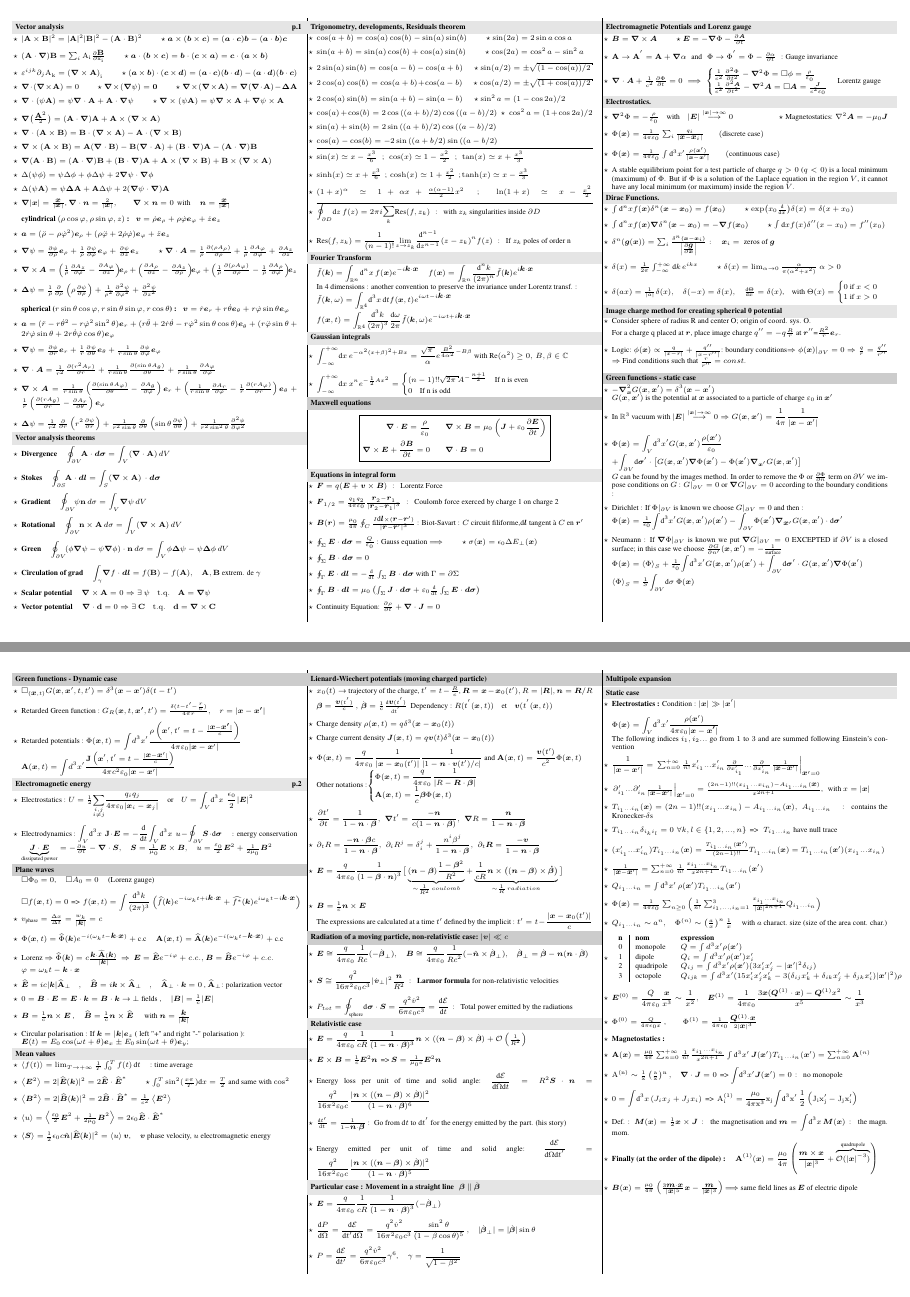
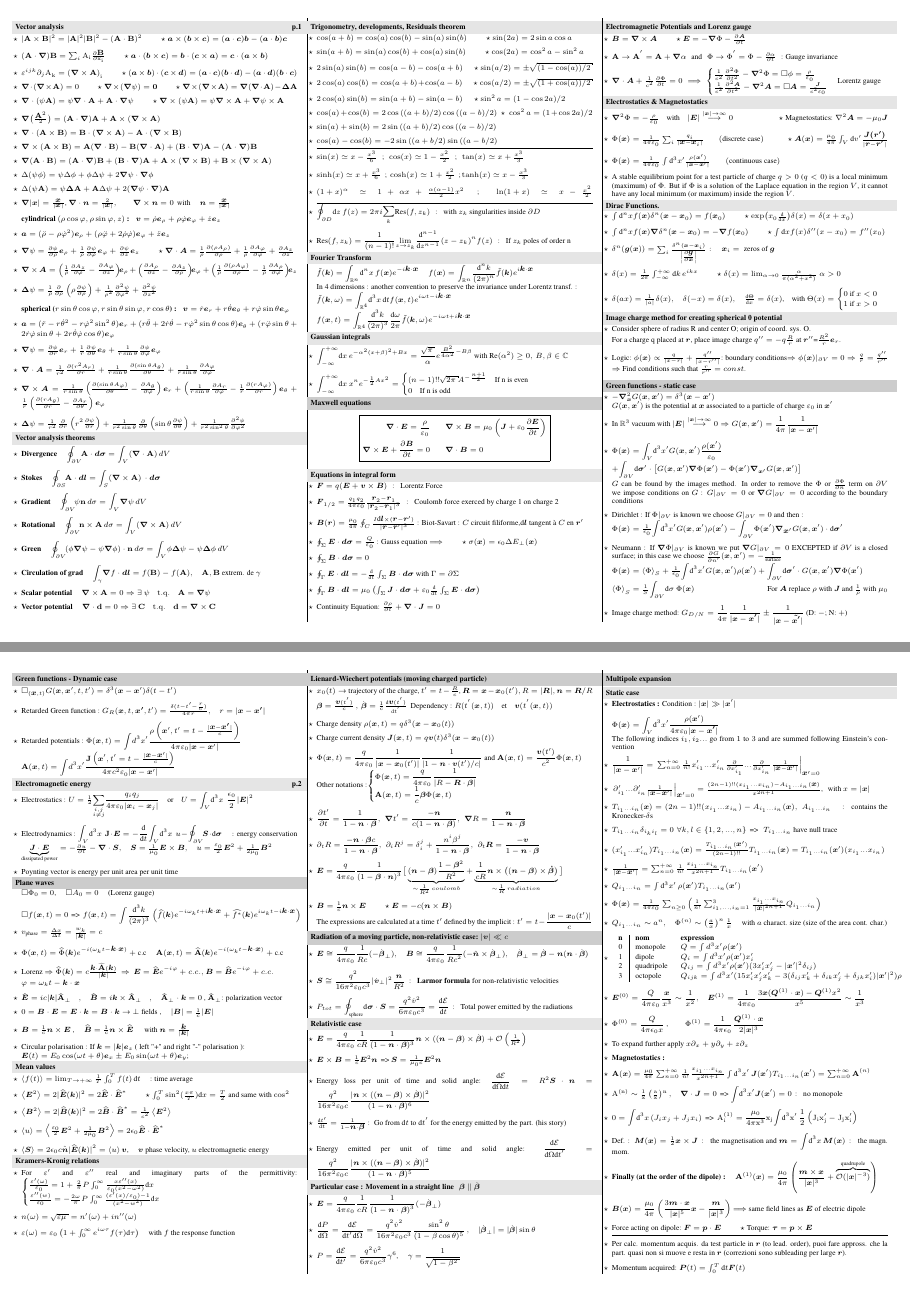
Before and after one commit to mVenez/formula-sheets, a LaTeX document (formula-sheet-CED/forked/main.tex, which reads formula-sheet-CED/forked/body.tex): pages 1 and 2 of 4, joined at a grey line. Compiled offline with pdfLaTeX.

Commit message:
Final version

```diff
--- a/formula-sheet-CED/forked/body.tex
+++ b/formula-sheet-CED/forked/body.tex
@@ -178,12 +178,13 @@ $\Longrightarrow$ \squishsep $\sigma(\vec{x}) = \epsilon_0 \Delta E_{\perp}(\vec
 \end{cases}$ Lorentz gauge
 \end{squishlist}
 
-\graypar{Electrostatics.}
+\graypar{Electrostatics \& Magnetostatics}
 
 \begin{squishlist}
 \item $\boldsymbol{\nabla}^2\Phi = -\frac{\rho}{\varepsilon_0} \quad \text{with} \quad |\boldsymbol{E}| \overset{|\boldsymbol{x}|\to \infty}{\longrightarrow} 0$ \hfill \squishsep Magnetostatics: $\nabla^2 \vec{A} = - \mu_0 \vec{J}$
 
 \item $\Phi(\boldsymbol{x}) = \frac{1}{4\pi \varepsilon_0} \sum_{i} \frac{q_i}{|\vec{x}-\vec{x}_i|} \qquad (\text{discrete case})$
+\hfill \squishsep $\vec{A}(\vec{x}) = \frac{\mu_0}{4 \pi} \int_{V}\ud v' \frac{\vec{J(\vec{r'})}}{|\vec{r} - \vec{r'}|}$
 
 \item $\Phi(\boldsymbol{x}) = \frac{1}{4\pi \varepsilon_0} \int \text{d}^3x' \frac{\rho(\boldsymbol{x}')}{|\boldsymbol{x}-\boldsymbol{x}'|} \qquad (\text{continuous case})$
 
@@ -239,7 +240,9 @@ $\frac{\partial G}{\partial n'}(\boldsymbol{x}, \boldsymbol{x}')= -\frac{1}{\tex
 \\
 $\Phi(\boldsymbol{x}) = \left\langle \Phi \right\rangle _S + \frac{1}{\epsilon_0}\displaystyle{\int} \text{d}^3x' G(\boldsymbol{x}, \boldsymbol{x}')\rho(\boldsymbol{x}')+\displaystyle{\int_{\partial V}} \vec{\text{d}\sigma}' \cdot G(\boldsymbol{x}, \boldsymbol{x}')\boldsymbol{\nabla}\Phi(\vec{x}')$
 \\
-$\left\langle \Phi \right\rangle _S = \frac{1}{S}\displaystyle{\int_{\partial V}} \text{d}\sigma \text{ } \Phi(\boldsymbol{x})$
+$\left\langle \Phi \right\rangle _S = \frac{1}{S}\displaystyle{\int_{\partial V}} \text{d}\sigma \text{ } \Phi(\boldsymbol{x})$ \hfill For $\vec{A}$ replace $\rho$ with $\vec{J}$ and $\frac{1}{\rho}$ with $\mu_0$
+
+\item Image charge method: $G_{D/N} = \dfrac{1}{4\pi} \dfrac{1}{|\vec{x} - \vec{x'}|} \pm \dfrac{1}{|\vec{x} - {\vec{\tilde{x'}}}|}$ (D: $-$; N: $+$)
 
 %\end{enumerate}
 \end{squishlist}
@@ -276,6 +279,8 @@ $\vec{\rm{A}}(\vec{x},t) = \displaystyle{\int} d^3 x' \frac{\vec{\rm{J}}\left(\v
 \item Electrodynamics : $\displaystyle{\int_{V}} \ud ^3x \,\, \vec{\rm{J}}\cdot\vec{E} = - \frac{\ud }{\ud t} \displaystyle{\int_{V}} \ud ^3x \,\, u - \displaystyle{\oint_{\partial V}} \! \vec{S}\cdot\vec{\ud \sigma} \quad : \text{energy conservation}$
 \\
 $\underbrace{\vec{J}\cdot\vec{E}}_{\text{dissipated power}} = -\frac{\partial u}{\partial t} - \vec{\nabla}\cdot\vec{S}, \quad \vec{S} = \frac{1}{\mu_0} \vec{E}\times\vec{B} , \quad u=\frac{\varepsilon_0}{2} \vec{E}^2 + \frac{1}{2\mu_0} \vec{B}^2$
+
+\item Poynting vector is energy per unit area per unit time
 \end{squishlist}
 %\begin{squishlist}
 %\item $u=\frac{\epsilon_0}{2} \vec{E}^2 + \frac{1}{2\mu_0} \vec{B}^2$
@@ -319,7 +324,18 @@ $\vec{E}(t) = E_0 \cos(\omega t + \theta)\vec{e}_x \pm E_0 \sin(\omega t + \thet
 
 \item $\left< u \right> = \left< \frac{\varepsilon_0}{2} \vec{E}^2 + \frac{1}{2\mu_0} \vec{B}^2 \right> = 2\epsilon_0 \widehat{\vec{E}}\cdot\widehat{\vec{E}}^*$
 
-\item $\left< \vec{S} \right> = \frac{1}{2}\epsilon_0 c \hat{\vec{n}} | \widehat{\vec{E}}(\vec{k})|^2 = \left< u\right> \vec{v}$, $\quad \vec{v}$ phase velocity, $u$ electromagnetic energy
+\item $\left< \vec{S} \right> = 2\epsilon_0 c \hat{\vec{n}} | \widehat{\vec{E}}(\vec{k})|^2 = \left< u\right> \vec{v}$, $\quad \vec{v}$ phase velocity, $u$ electromagnetic energy
+\end{squishlist}
+
+\graypar{Kramers-Kronig relations}
+\begin{squishlist}
+	\item For $\varepsilon'$ and $\varepsilon''$ real and imaginary parts of the permittivity:
+	$\begin{cases}\frac{\varepsilon'(\omega)}{\varepsilon_0} = 1 + \frac{2}{\pi} P\int_0^{\infty} \frac{x \varepsilon''(x)}{\varepsilon_0 (x^2 - \omega^2)} \ud x \\
+	\frac{\varepsilon''(w)}{\varepsilon_0} = - \frac{2 \omega}{\pi} P\int_0^{\infty} \frac{(\varepsilon'(x)/\varepsilon_0 )- 1}{(x^2 - w^2)} \ud x
+	\end{cases}$
+
+	\item $n(\omega) = \sqrt{\varepsilon \mu} = n'(\omega) + i n'' (\omega)$
+	\item $\varepsilon(\omega) = \varepsilon_0 \left( 1 + \int_0^{\infty} e^{i \omega \tau} f(\tau)\ud \tau \right)$ \quad with $f$ the response function
 \end{squishlist}
 \columnbreak
 
@@ -347,6 +363,7 @@ $\vec{\beta} = \frac{\vec{v}(t^{'})}{c} \, , \, \dot{\vec{\beta}} = \frac{1}{c}\
 
 \item $\vec{E} =  \dfrac{q}{4\pi\varepsilon_0} \dfrac{1}{ (1-\vec{\beta}\cdot\vec{n})^3} \big[\underbrace{(\vec{n} - \vec{\beta})\frac{1-\vec{\beta}^2}{R^2}}_{\sim \frac{1}{R^2} \, coulomb} + \underbrace{\frac{1}{cR}\vec{n}\times \big( (\vec{n}-\vec{\beta})\times \vec{\dot{\beta}}\big)}_{\sim \frac{1}{R} \, radiation}\big]$
 \item $\vec{B} = \frac{1}{c} \vec{n} \times \vec{E}$
+\squishsep $\vec{E} = -c (\vec{n}\times \vec{B})$
 %\item electric potential $\Phi(\vec x,t) = \frac{q}{4\pi\epsilon_{0}}\frac{1}{|R-\vec R\cdot \vec \beta|}$
 %\item magnetic potential  $\vec A(\vec x,t) = \frac{\vec \beta}{c}\cdot \Phi(\vec x,t)$
 %\item electrical field $\vec E = \frac{q}{4\pi\epsilon_{0}}\frac{1}{1-\vec n\cdot \vec \beta}[(1-\vec n\cdot \vec \beta)\frac{1-\beta^{2}}{R^{2}} + \frac{1}{cR}\vec n\cross((\vec n - \vec \beta)\cross \dot{\vec \beta})]$
@@ -429,7 +446,9 @@ The following indices $i_1,i_2...$ go from $1$ to $3$ and are summed following E
 
 \item $\vec{E}^{(0)} = \dfrac{Q}{4\pi\varepsilon_0} \dfrac{\vec{x}}{x^3} \sim \dfrac{1}{x^2} ,\quad \vec{E}^{(1)} = \dfrac{1}{4\pi\varepsilon_0}\dfrac{3\vec{x}(\vec{Q}^{(1)}\cdot\vec{x}) - \vec{Q}^{(1)}x^2}{x^5} \sim \dfrac{1}{x^3}$
 
-\item $\Phi^{(0)} = \frac{Q}{4 \pi \epsilon_0 x} $ , \qquad $\Phi^{(1)} = \frac{1}{4\pi \epsilon_0}\frac{\vec{Q}^{(1)}\cdot \vec{x}}{2 |\vec{x}|^3}$
+\item $\Phi^{(0)} = \dfrac{Q}{4 \pi \epsilon_0 x} $ , \qquad $\Phi^{(1)} = \dfrac{1}{4\pi \epsilon_0}\dfrac{\vec{Q}^{(1)}\cdot \vec{x}}{2 |\vec{x}|^3}$
+
+\item To expand further apply $x \partial_{x} + y \partial_{y} + z \partial_{z}$
 
 \item \textbf{Magnetostatics :}
 
@@ -443,7 +462,14 @@ The following indices $i_1,i_2...$ go from $1$ to $3$ and are summed following E
 
 \item \textbf{Finally (at the order of the dipole) :} $\quad  \vec{\rm{A}}^{(1)}(\vec{x}) =  \dfrac{\mu_0}{4\pi}\left(\dfrac{\vec{m}\times\vec{x}}{|\vec{x}|^3} + \overbrace{\mathcal{O}(|\vec{x}|^{-3})}^\text{quadrupole}\right)$
 
-\item $\vec{B}(\vec{x}) = \frac{\mu_0}{4 \pi} \left( \frac{3 \vec{m}\cdot \vec{x}}{|\vec{x}|^5} \vec{x} - \frac{\vec{m}}{|\vec{x}|^3}\right)$ $\Longrightarrow$ same field lines as $\vec{E}$ of electric dipole
+\item $\vec{B}(\vec{x}) = \dfrac{\mu_0}{4 \pi} \left( \dfrac{3 \vec{m}\cdot \vec{x}}{|\vec{x}|^5} \vec{x} - \dfrac{\vec{m}}{|\vec{x}|^3}\right)$ $\Longrightarrow$ same field lines as $\vec{E}$ of electric dipole
+
+\item Force acting on dipole: $\vec{F} = \vec{p} \cdot \vec{E}$ \squishsep Torque: $\vec{\tau} = \vec{p} \times \vec{E}$
+
+\vspace{-0.1cm}\rule{\columnwidth}{0.5pt}\vspace{-0.1cm}
+\item Per calc. momentum acquis. da test particle in $\vec{r}$ (to lead. order), puoi fare appross. che la part. quasi non si muove e resta in $\vec{r}$ (correzioni sono subleading per large $\vec{r}$).
+\item Momentum acquired: $\vec{P}(t) = \int_0^T \ud t \vec{F}(t)$
+
 \end{squishlist}
 
 \columnbreak
```
Also changed, not shown: formula-sheet-CED/forked/body.tex (4 more changed lines).
